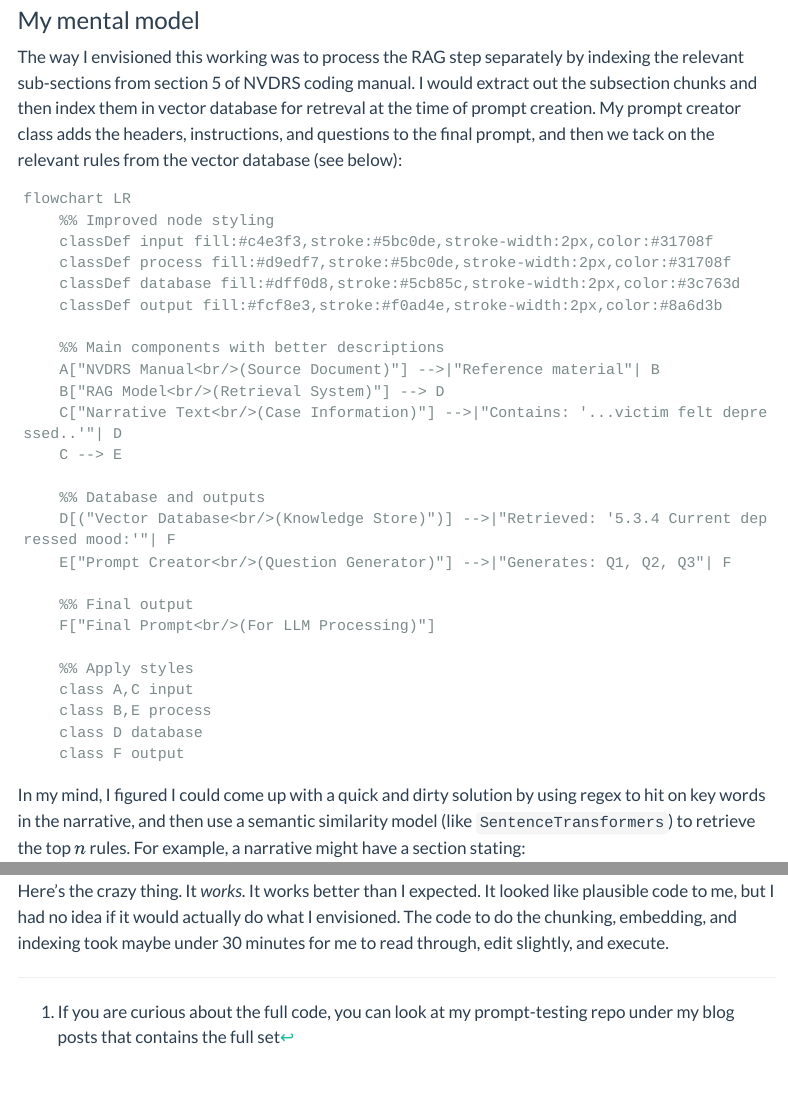
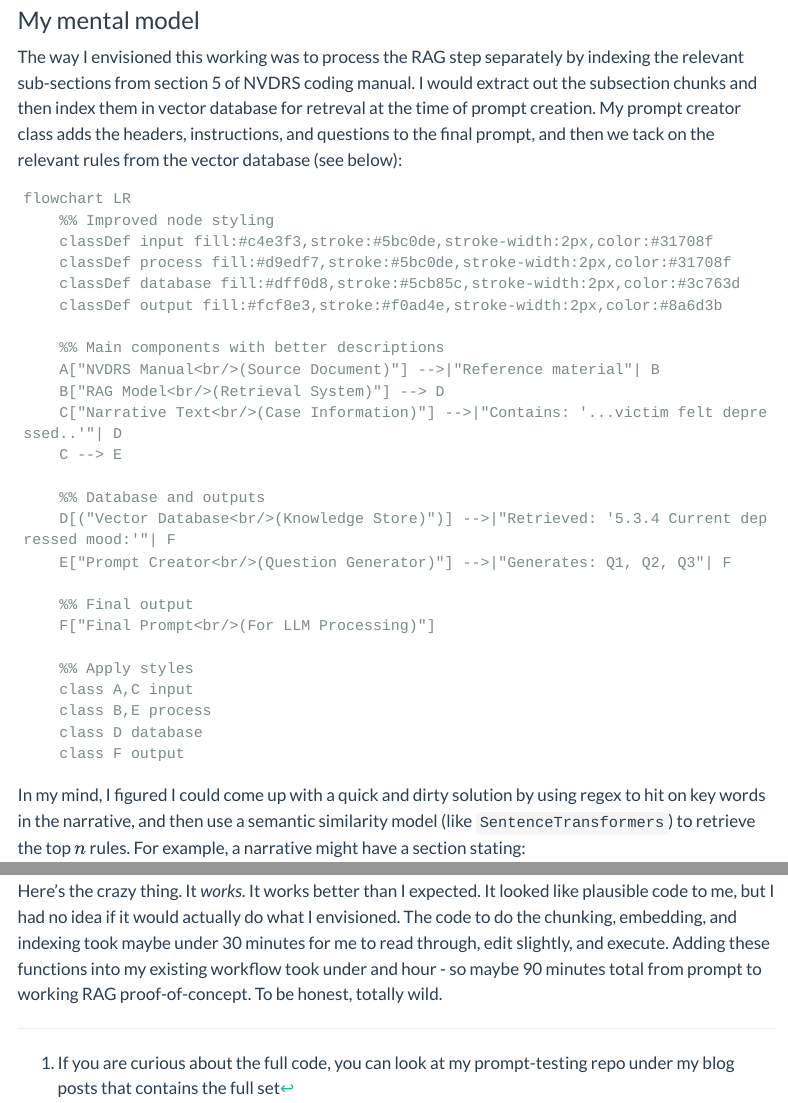
Before and after one commit to gmcirco/blog, a Quarto document (posts/vibe-coding/vibe-coding.qmd): the page in a window 1100 px wide, from 1640 px down, and a second part further down, joined at a grey line. Rendered offline with R 4.5, knitr and Pandoc in place of Quarto, with nearby package versions; the code is not run, so its results and figures are left out; menus at the side of the page are left out; long lines of code are wrapped.

````diff
--- a/posts/vibe-coding/vibe-coding.qmd
+++ b/posts/vibe-coding/vibe-coding.qmd
@@ -109,7 +109,9 @@
 
 ## Testing the RAG Process
 
-So what did all that get us? Well, with the help of Claude we got a set of four functions that^[If you are curious about the full code, you can look at my prompt-testing repo under my blog posts that contains the full set]:
+So what did all that get us? Well, with the help of Claude we got a set of four functions that[^1]:
+
+[^1]: If you are curious about the full code, you can look at my prompt-testing repo under my blog posts that contains the full set
 
 1.  Extract the relevant pages from the coding manual.
 2.  Chunk up the pages into subsections based on headers.
@@ -206,4 +208,4 @@
         ]
 ```
 
-Here's the crazy thing. It *works*. It works better than I expected. It looked like plausible code to me, but I had no idea if it would actually do what I envisioned. The code to do the chunking, embedding, and indexing took maybe under 30 minutes for me to read through, edit slightly, and execute.
+Here's the crazy thing. It *works*. It works better than I expected. It looked like plausible code to me, but I had no idea if it would actually do what I envisioned. The code to do the chunking, embedding, and indexing took maybe under 30 minutes for me to read through, edit slightly, and execute. Adding these functions into my existing workflow took under and hour - so maybe 90 minutes total from prompt to working RAG proof-of-concept. To be honest, totally wild.
````
Also changed, not shown: posts/vibe-coding/vibe-coding.qmd (4 more changed lines).
